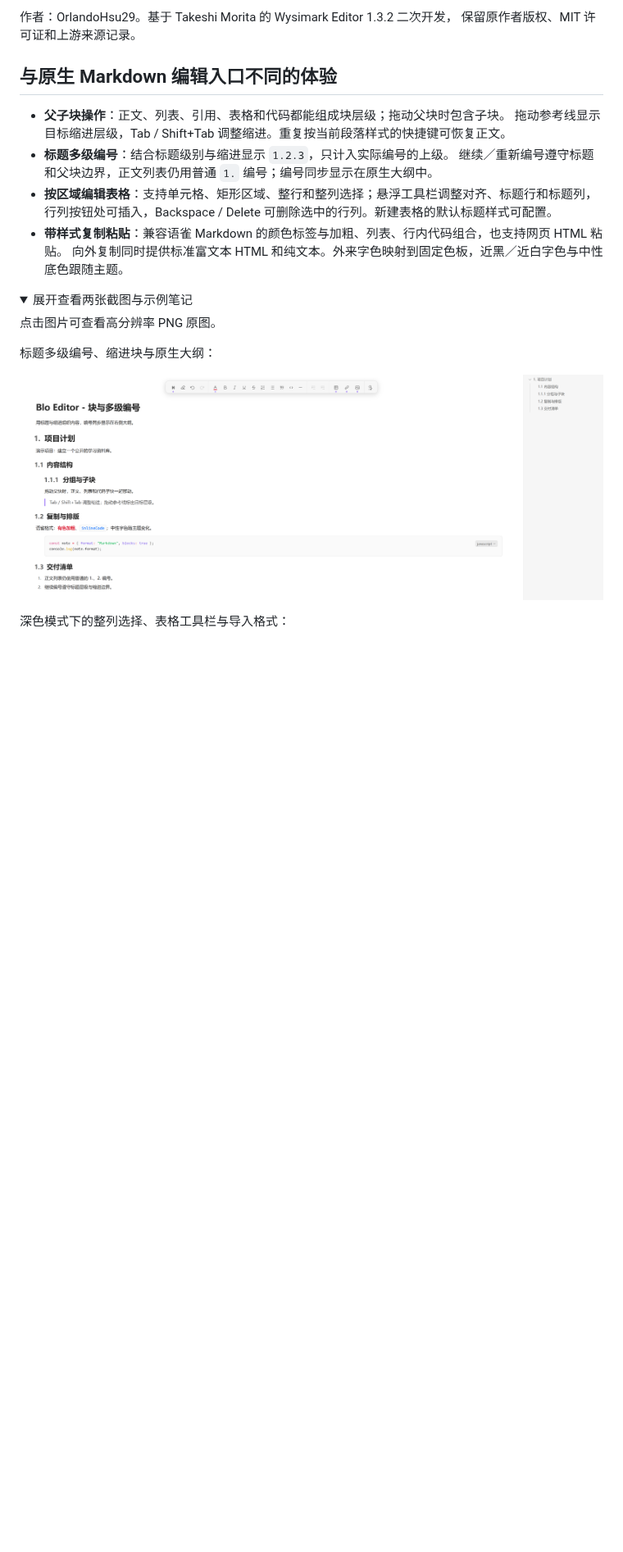
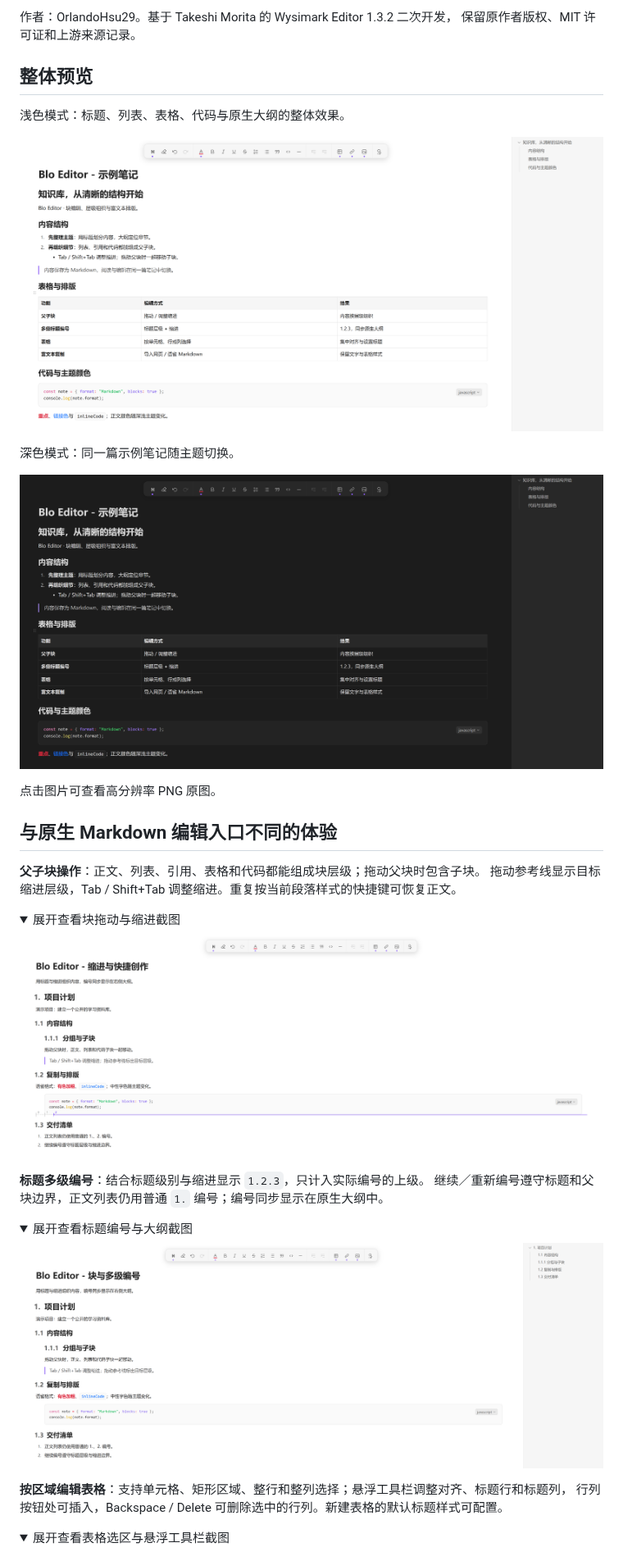
Before and after one commit to OrlandoHsu29/obsidian-blo-editor, a Markdown page: README.zh-CN.md, the part around one of its changes. Shown at 82% size. Rendered like a GitHub page; pictures changed too: assets/feature-drag-indent.png (added), assets/preview-dark.png (added), assets/preview-light.png (added); folded sections open; blank space fills up the shorter version.

Commit message:
docs: separate feature screenshots and add light and dark previews

```diff
--- a/README.zh-CN.md
+++ b/README.zh-CN.md
@@ -9,26 +9,44 @@ Blo 取自 block。遵循语雀编辑习惯的 Obsidian 块编辑器，底层使
 作者：OrlandoHsu29。基于 Takeshi Morita 的 Wysimark Editor 1.3.2 二次开发，
 保留原作者版权、MIT 许可证和上游来源记录。
 
-## 与原生 Markdown 编辑入口不同的体验
+## 整体预览
 
-- **父子块操作**：正文、列表、引用、表格和代码都能组成块层级；拖动父块时包含子块。
-  拖动参考线显示目标缩进层级，Tab / Shift+Tab 调整缩进。重复按当前段落样式的快捷键可恢复正文。
-- **标题多级编号**：结合标题级别与缩进显示 `1.2.3`，只计入实际编号的上级。
-  继续／重新编号遵守标题和父块边界，正文列表仍用普通 `1.` 编号；编号同步显示在原生大纲中。
-- **按区域编辑表格**：支持单元格、矩形区域、整行和整列选择；悬浮工具栏调整对齐、标题行和标题列，
-  行列按钮处可插入，Backspace / Delete 可删除选中的行列。新建表格的默认标题样式可配置。
-- **带样式复制粘贴**：兼容语雀 Markdown 的颜色标签与加粗、列表、行内代码组合，也支持网页 HTML 粘贴。
-  向外复制同时提供标准富文本 HTML 和纯文本。外来字色映射到固定色板，近黑／近白字色与中性底色跟随主题。
+浅色模式：标题、列表、表格、代码与原生大纲的整体效果。
 
-<details>
-<summary>展开查看两张截图与示例笔记</summary>
+![浅色模式整体预览，使用专门编写的知识库示例](assets/preview-light.png)
+
+深色模式：同一篇示例笔记随主题切换。
+
+![同一篇公开示例笔记的深色模式整体预览](assets/preview-dark.png)
 
 点击图片可查看高分辨率 PNG 原图。
 
-标题多级编号、缩进块与原生大纲：
+## 与原生 Markdown 编辑入口不同的体验
+
+**父子块操作**：正文、列表、引用、表格和代码都能组成块层级；拖动父块时包含子块。
+拖动参考线显示目标缩进层级，Tab / Shift+Tab 调整缩进。重复按当前段落样式的快捷键可恢复正文。
+
+<details>
+<summary>展开查看块拖动与缩进截图</summary>
+
+![块拖动预览：0、1、2 级缩进刻度与目标参考线](assets/feature-drag-indent.png)
+
+</details>
+
+**标题多级编号**：结合标题级别与缩进显示 `1.2.3`，只计入实际编号的上级。
+继续／重新编号遵守标题和父块边界，正文列表仍用普通 `1.` 编号；编号同步显示在原生大纲中。
+
+<details>
+<summary>展开查看标题编号与大纲截图</summary>
 
 ![公开演示：多级标题编号、父子块与同步的大纲编号](assets/feature-blocks-outline.png)
 
-深色模式下的整列选择、表格工具栏与导入格式：
+</details>
+
+**按区域编辑表格**：支持单元格、矩形区域、整行和整列选择；悬浮工具栏调整对齐、标题行和标题列，
+行列按钮处可插入，Backspace / Delete 可删除选中的行列。新建表格的默认标题样式可配置。
+
+<details>
+<summary>展开查看表格选区与悬浮工具栏截图</summary>
 
 ![公开演示：表格列选区、悬浮工具栏与跟随主题的导入文字](assets/feature-table-clipboard.png)
```
Also changed, not shown: other parts of README.zh-CN.md (+12 -2 lines), README.md (+49 -21 lines), assets/feature-styled-clipboard.png (added).
